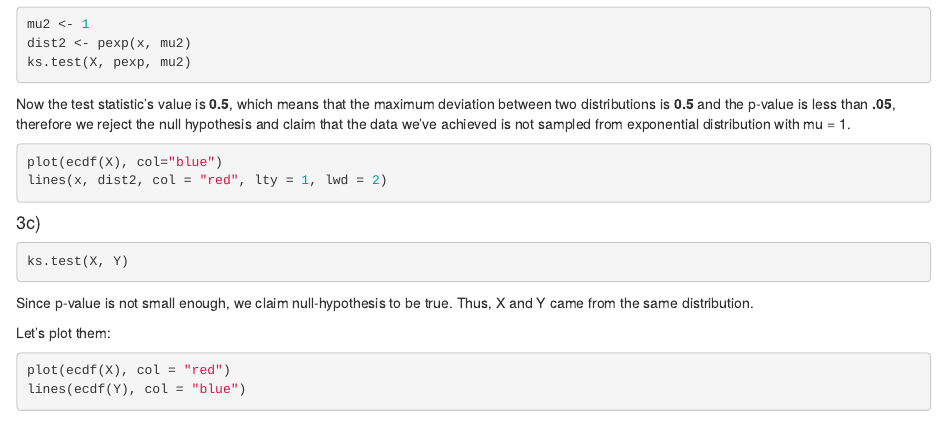
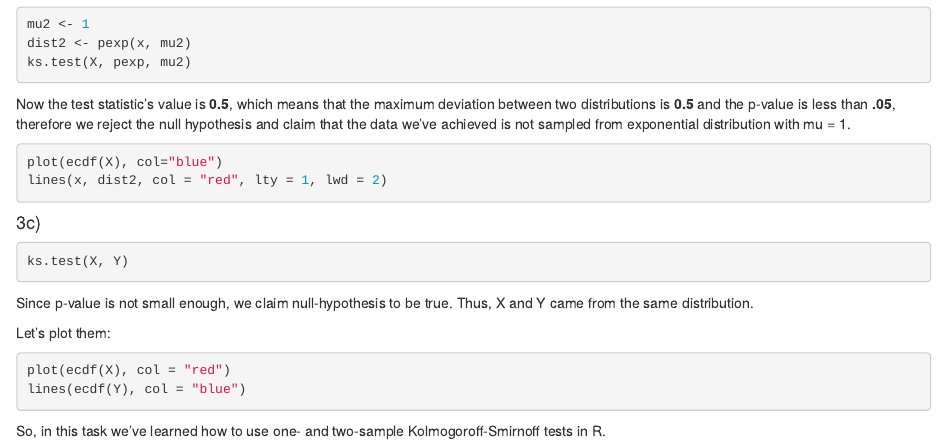
Before and after one commit to trlumph/lab4_ps, an R Markdown document (task3.Rmd): the page in a window 1100 px wide, from 940 px down. Rendered offline with R 4.5, knitr and Pandoc, with nearby package versions; the code chunks are not run, so their results and figures are left out.

Commit message:
Update task3.Rmd

````diff
--- a/task3.Rmd
+++ b/task3.Rmd
@@ -85,3 +85,5 @@ Let's plot them:
 plot(ecdf(X), col = "red")
 lines(ecdf(Y), col = "blue")
 ```
+
+So, in this task we've learned how to use one- and two-sample Kolmogoroff-Smirnoff tests in R.
````
